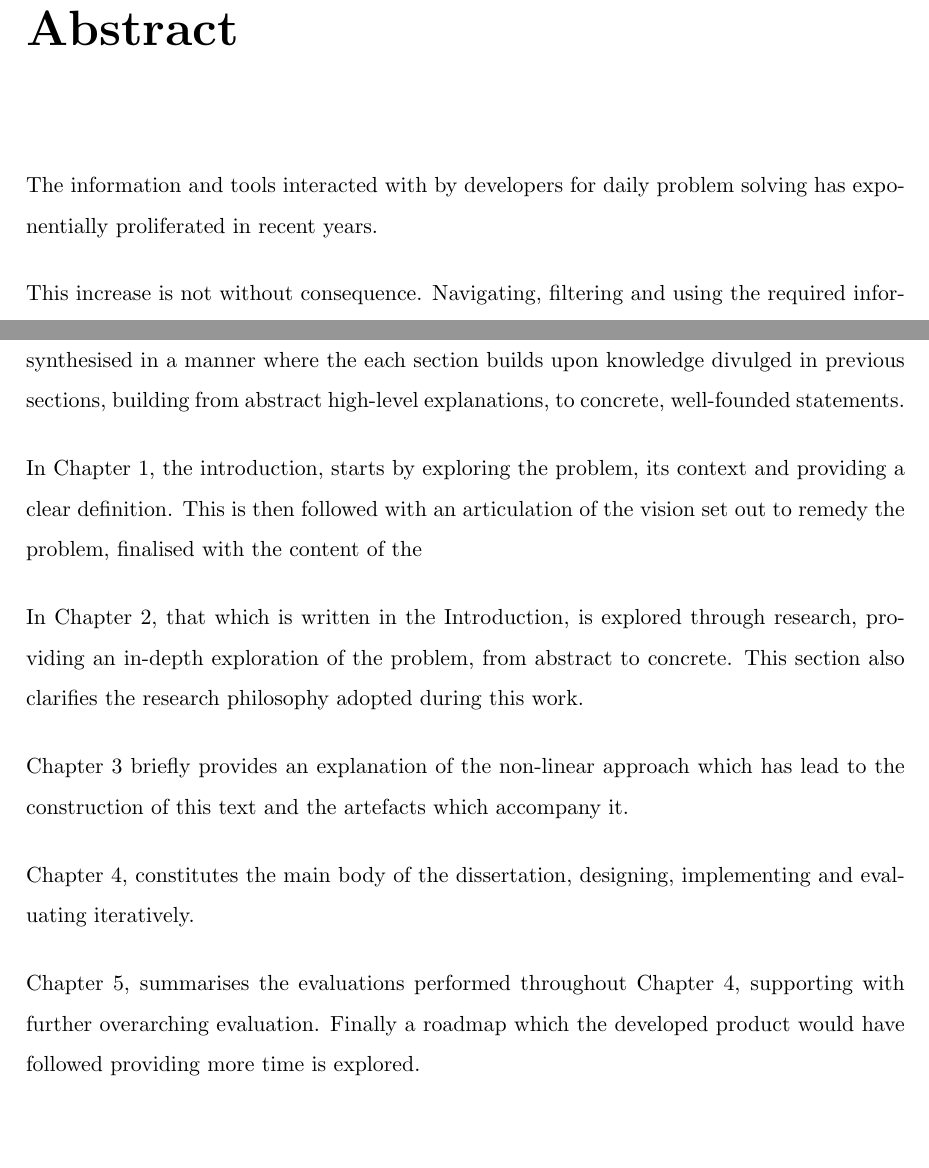
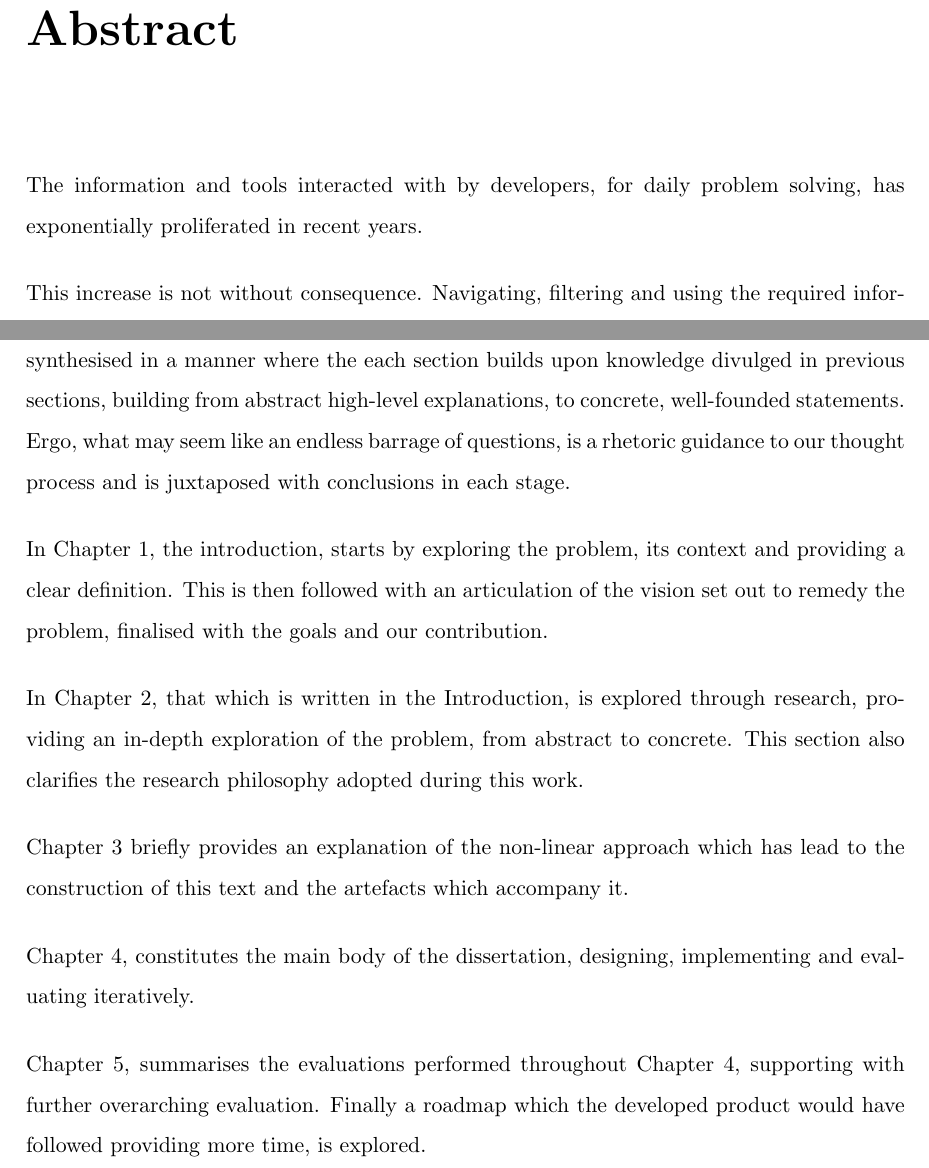
Before and after one commit to dominiccobo-fyp/fyp-dissertation, a LaTeX thesis (main.tex, which reads abstract.tex): two parts of pages 3 and 5 of 48, joined at a grey line, cut so that both start at the same text, the shorter picture padded with empty space. Compiled offline with pdfLaTeX.

Commit message:
Fix typos

```diff
--- a/abstract.tex
+++ b/abstract.tex
@@ -1,6 +1,6 @@
 \chapter*{Abstract}
 
-The information and tools interacted with by developers for daily problem solving has exponentially proliferated in recent years.
+The information and tools interacted with by developers, for daily problem solving, has exponentially proliferated in recent years.
 
 This increase is not without consequence. Navigating, filtering and using the required information is cognitively tasking and time consuming. The quest for more informed choices, in knowledge of the mere existence of useful information, can often distract from the original task at hand.
 
@@ -12,9 +12,9 @@ In this project we seek to create a platform that facilitates the integration of
 
 \chapter*{Outline}
 
-The contents of this work are best read in chronological order, front to end. The content is synthesised in a manner where the each section builds upon knowledge divulged in previous sections, building from abstract high-level explanations, to concrete, well-founded statements.
+The contents of this work are best read in chronological order, front to end. The content is synthesised in a manner where the each section builds upon knowledge divulged in previous sections, building from abstract high-level explanations, to concrete, well-founded statements. Ergo, what may seem like an endless barrage of questions, is a rhetoric guidance to our thought process and is juxtaposed with conclusions in each stage.
 
-In Chapter 1, the introduction, starts by exploring the problem, its context and providing a clear definition. This is then followed with an articulation of the vision set out to remedy the problem, finalised with the content of the
+In Chapter 1, the introduction, starts by exploring the problem, its context and providing a clear definition. This is then followed with an articulation of the vision set out to remedy the problem, finalised with the goals and our contribution.
 
 In Chapter 2, that which is written in the Introduction, is explored through research, providing an in-depth exploration of the problem, from abstract to concrete. This section also clarifies the research philosophy adopted during this work.
 
@@ -22,4 +22,4 @@ Chapter 3 briefly provides an explanation of the non-linear approach which has l
 
 Chapter 4, constitutes the main body of the dissertation, designing, implementing and evaluating iteratively.
 
-Chapter 5, summarises the evaluations performed throughout Chapter 4, supporting with further overarching evaluation. Finally a roadmap which the developed product would have followed providing more time is explored.
+Chapter 5, summarises the evaluations performed throughout Chapter 4, supporting with further overarching evaluation. Finally a roadmap which the developed product would have followed providing more time, is explored.
```
